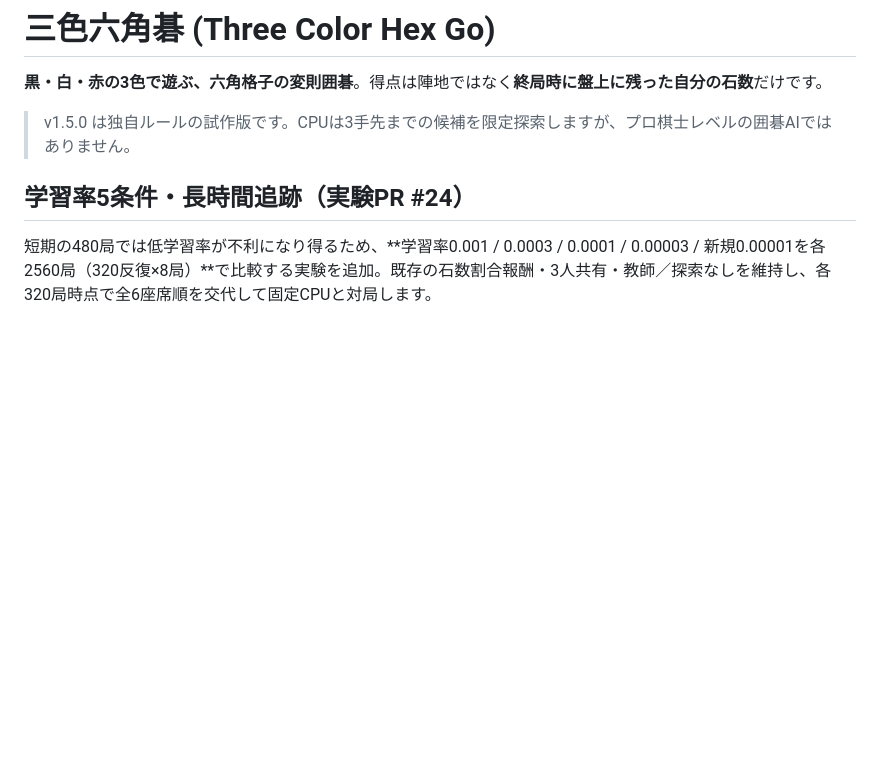
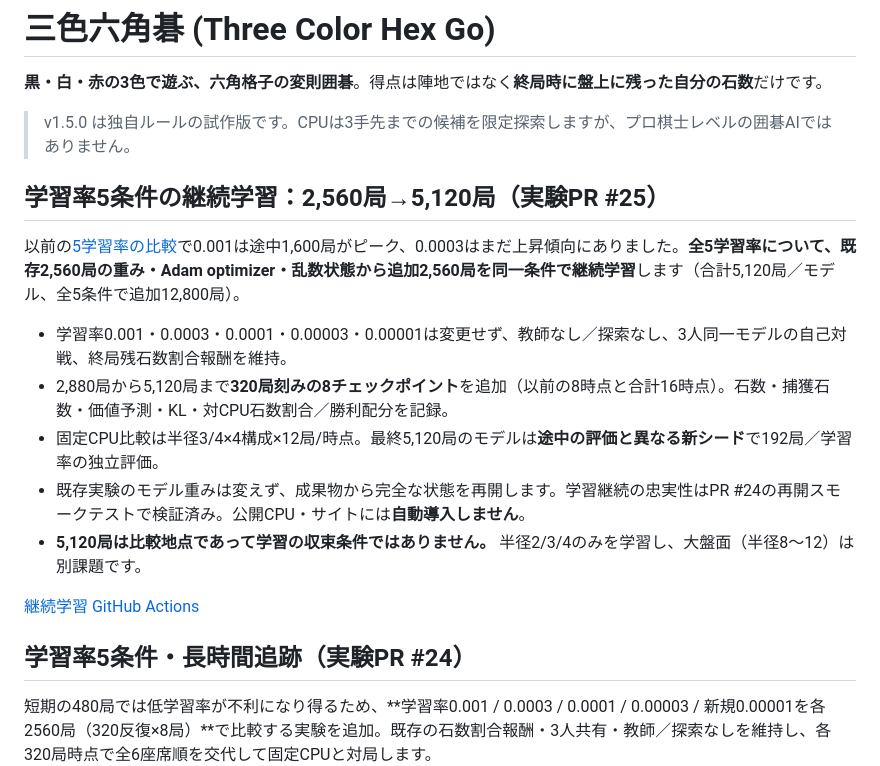
Before and after one commit to nao70161994/three-color-go, a Markdown page: README.md, the part around the change. GitHub-like rendering; blank space fills up the shorter version.

Commit message:
Document exact-resume continuation of all five learning rates to 5120 games

```diff
--- a/README.md
+++ b/README.md
@@ -5,6 +5,18 @@
 > v1.5.0 は独自ルールの試作版です。CPUは3手先までの候補を限定探索しますが、プロ棋士レベルの囲碁AIではありません。
 
 
+
+## 学習率5条件の継続学習：2,560局→5,120局（実験PR #25）
+
+以前の[5学習率の比較](docs/direct-long-five-learning-rates-results.md)で0.001は途中1,600局がピーク、0.0003はまだ上昇傾向にありました。**全5学習率について、既存2,560局の重み・Adam optimizer・乱数状態から追加2,560局を同一条件で継続学習**します（合計5,120局／モデル、全5条件で追加12,800局）。
+
+- 学習率0.001・0.0003・0.0001・0.00003・0.00001は変更せず、教師なし／探索なし、3人同一モデルの自己対戦、終局残石数割合報酬を維持。
+- 2,880局から5,120局まで**320局刻みの8チェックポイント**を追加（以前の8時点と合計16時点）。石数・捕獲石数・価値予測・KL・対CPU石数割合／勝利配分を記録。
+- 固定CPU比較は半径3/4×4構成×12局/時点。最終5,120局のモデルは**途中の評価と異なる新シード**で192局／学習率の独立評価。
+- 既存実験のモデル重みは変えず、成果物から完全な状態を再開します。学習継続の忠実性はPR #24の再開スモークテストで検証済み。公開CPU・サイトには**自動導入しません**。
+- **5,120局は比較地点であって学習の収束条件ではありません。** 半径2/3/4のみを学習し、大盤面（半径8〜12）は別課題です。
+
+[継続学習 GitHub Actions](https://github.com/nao70161994/three-color-go/actions/runs/41227525978)
 
 ## 学習率5条件・長時間追跡（実験PR #24）
 
```
